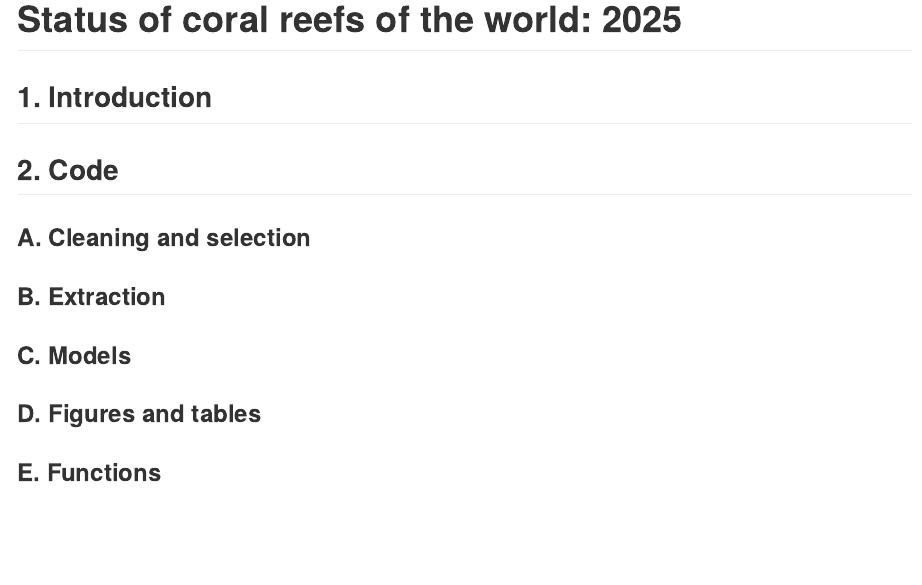
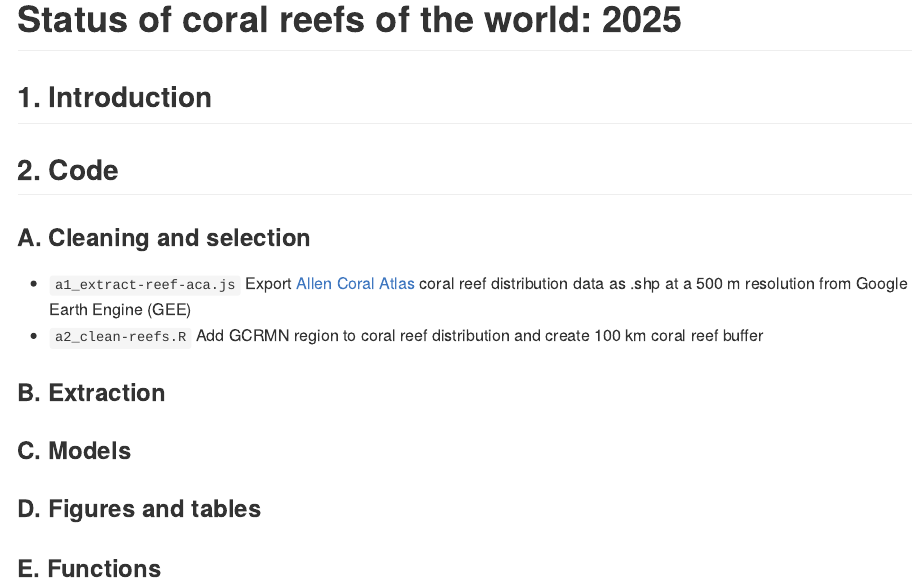
Before and after one commit to GCRMN/global_2024, an R Markdown document (README.Rmd): the page in a window 1100 px wide, from its top. The pictures show the output file README.md that the author committed with the source, drawn offline in the style of GitHub.

Commit message:
update the readme

```diff
--- a/README.Rmd
+++ b/README.Rmd
@@ -22,6 +22,9 @@ options(tibble.print_min = 5, tibble.print_max = 5)
 
 ### A. Cleaning and selection
 
+* `a1_extract-reef-aca.js` Export [Allen Coral Atlas](https://developers.google.com/earth-engine/datasets/catalog/ACA_reef_habitat_v2_0) coral reef distribution data as .shp at a 500 m resolution from Google Earth Engine (GEE)
+* `a2_clean-reefs.R` Add GCRMN region to coral reef distribution and create 100 km coral reef buffer
+
 ### B. Extraction
 
 ### C. Models
```
Also changed, not shown: README.md.
